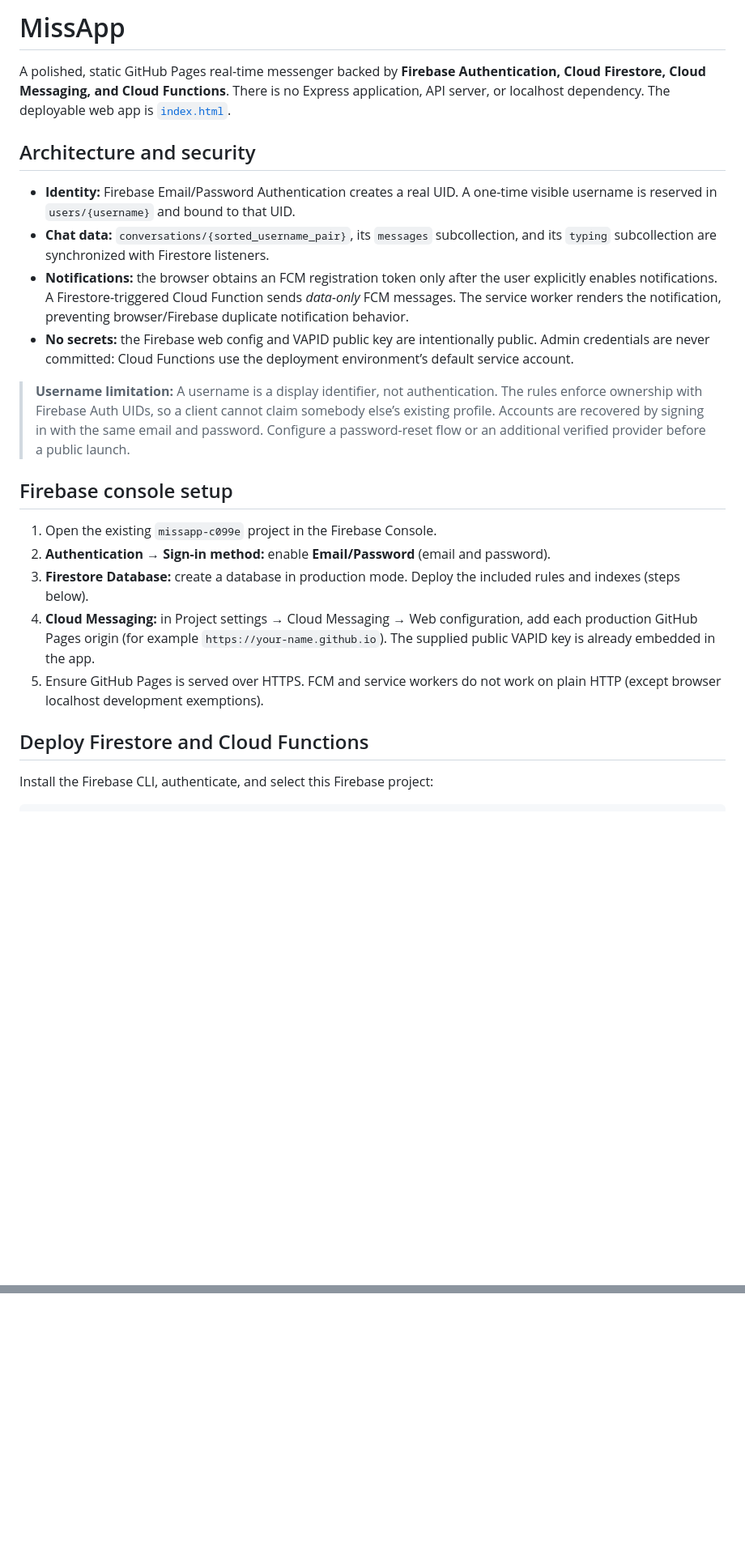
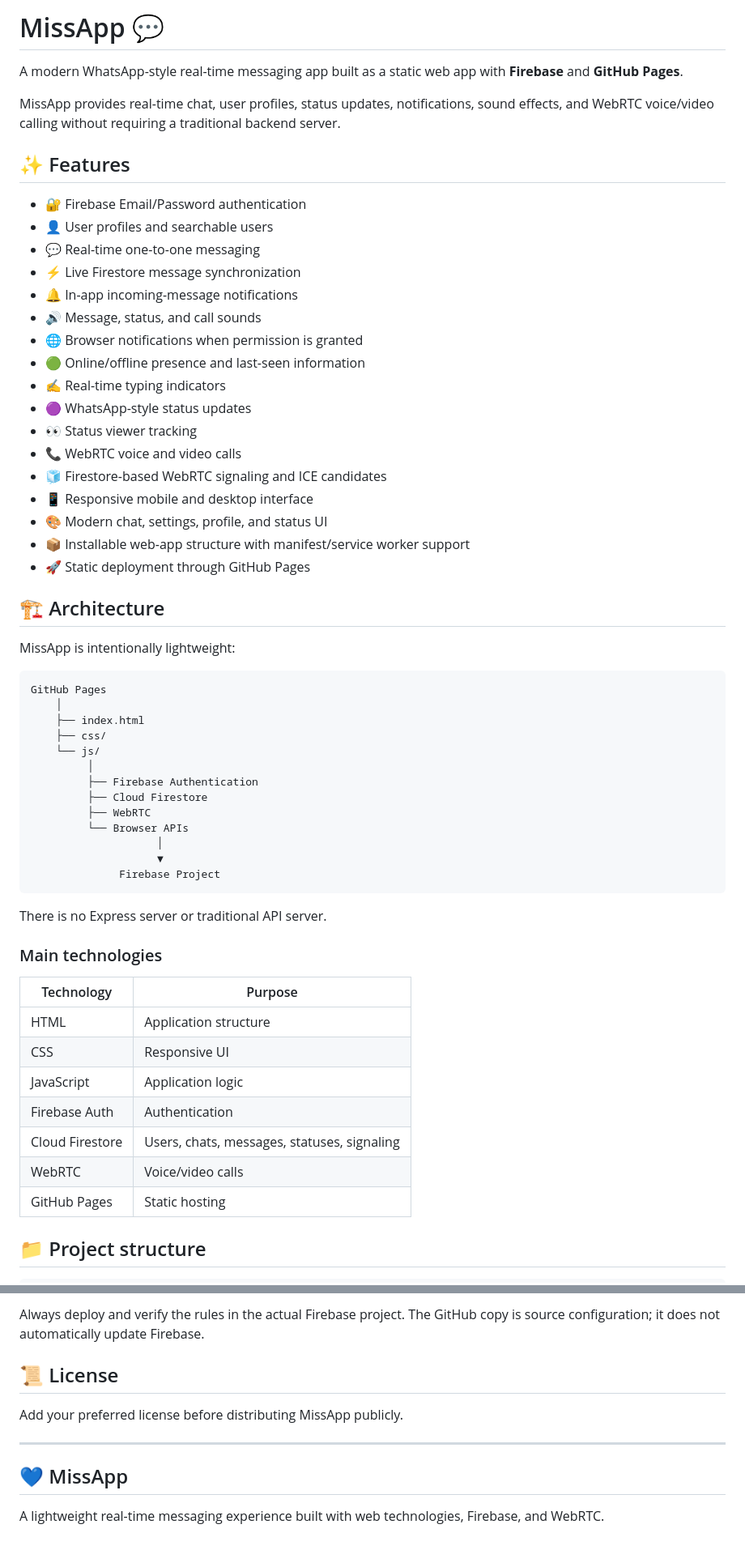
Before and after one commit to MissApp0/MissApp0.github.io, a Markdown page: README.md, 2 parts joined by grey strips. Shown at 81% size. Drawn GitHub-style; blank space fills up the shorter version.

````diff
--- a/README.md
+++ b/README.md
@@ -1,26 +1,62 @@
-# MissApp
+# MissApp 💬
 
-A polished, static GitHub Pages real-time messenger backed by **Firebase Authentication, Cloud Firestore, Cloud Messaging, and Cloud Functions**. There is no Express application, API server, or localhost dependency. The deployable web app is [`index.html`](./index.html).
+A modern WhatsApp-style real-time messaging app built as a static web app with **Firebase** and **GitHub Pages**.
 
-## Architecture and security
+MissApp provides real-time chat, user profiles, status updates, notifications, sound effects, and WebRTC voice/video calling without requiring a traditional backend server.
 
-- **Identity:** Firebase Email/Password Authentication creates a real UID. A one-time visible username is reserved in `users/{username}` and bound to that UID.
-- **Chat data:** `conversations/{sorted_username_pair}`, its `messages` subcollection, and its `typing` subcollection are synchronized with Firestore listeners.
-- **Notifications:** the browser obtains an FCM registration token only after the user explicitly enables notifications. A Firestore-triggered Cloud Function sends *data-only* FCM messages. The service worker renders the notification, preventing browser/Firebase duplicate notification behavior.
-- **No secrets:** the Firebase web config and VAPID public key are intentionally public. Admin credentials are never committed: Cloud Functions use the deployment environment’s default service account.
+## ✨ Features
 
-> **Username limitation:** A username is a display identifier, not authentication. The rules enforce ownership with Firebase Auth UIDs, so a client cannot claim somebody else’s existing profile. Accounts are recovered by signing in with the same email and password. Configure a password-reset flow or an additional verified provider before a public launch.
+- 🔐 Firebase Email/Password authentication
+- 👤 User profiles and searchable users
+- 💬 Real-time one-to-one messaging
+- ⚡ Live Firestore message synchronization
+- 🔔 In-app incoming-message notifications
+- 🔊 Message, status, and call sounds
+- 🌐 Browser notifications when permission is granted
+- 🟢 Online/offline presence and last-seen information
+- ✍️ Real-time typing indicators
+- 🟣 WhatsApp-style status updates
+- 👀 Status viewer tracking
+- 📞 WebRTC voice and video calls
+- 🧊 Firestore-based WebRTC signaling and ICE candidates
+- 📱 Responsive mobile and desktop interface
+- 🎨 Modern chat, settings, profile, and status UI
+- 📦 Installable web-app structure with manifest/service worker support
+- 🚀 Static deployment through GitHub Pages
 
-## Firebase console setup
+## 🏗️ Architecture
 
-1. Open the existing `missapp-c099e` project in the Firebase Console.
-2. **Authentication → Sign-in method:** enable **Email/Password** (email and password).
-3. **Firestore Database:** create a database in production mode. Deploy the included rules and indexes (steps below).
-4. **Cloud Messaging:** in Project settings → Cloud Messaging → Web configuration, add each production GitHub Pages origin (for example `https://your-name.github.io`). The supplied public VAPID key is already embedded in the app.
-5. Ensure GitHub Pages is served over HTTPS. FCM and service workers do not work on plain HTTP (except browser localhost development exemptions).
+MissApp is intentionally lightweight:
 
-## Deploy Firestore and Cloud Functions
+~~~text
+GitHub Pages
+    │
+    ├── index.html
+    ├── css/
+    └── js/
+         │
+         ├── Firebase Authentication
+         ├── Cloud Firestore
+         ├── WebRTC
+         └── Browser APIs
+                    │
+                    ▼
+              Firebase Project
+~~~
 
-Install the Firebase CLI, authenticate, and select this Firebase project:
+There is no Express server or traditional API server.
 
-```bash
+### Main technologies
+
+| Technology | Purpose |
+|---|---|
+| HTML | Application structure |
+| CSS | Responsive UI |
+| JavaScript | Application logic |
+| Firebase Auth | Authentication |
+| Cloud Firestore | Users, chats, messages, statuses, signaling |
+| WebRTC | Voice/video calls |
+| GitHub Pages | Static hosting |
+
+## 📁 Project structure
+
@@ -72,0 +385,11 @@ A local backend is not required. If you need to inspect the page before Pages de
+Always deploy and verify the rules in the actual Firebase project. The GitHub copy is source configuration; it does not automatically update Firebase.
+
+## 📜 License
+
+Add your preferred license before distributing MissApp publicly.
+
+---
+
+## 💙 MissApp
+
+A lightweight real-time messaging experience built with web technologies, Firebase, and WebRTC.
````
Also changed, not shown: other parts of README.md (+305 -29 lines).
